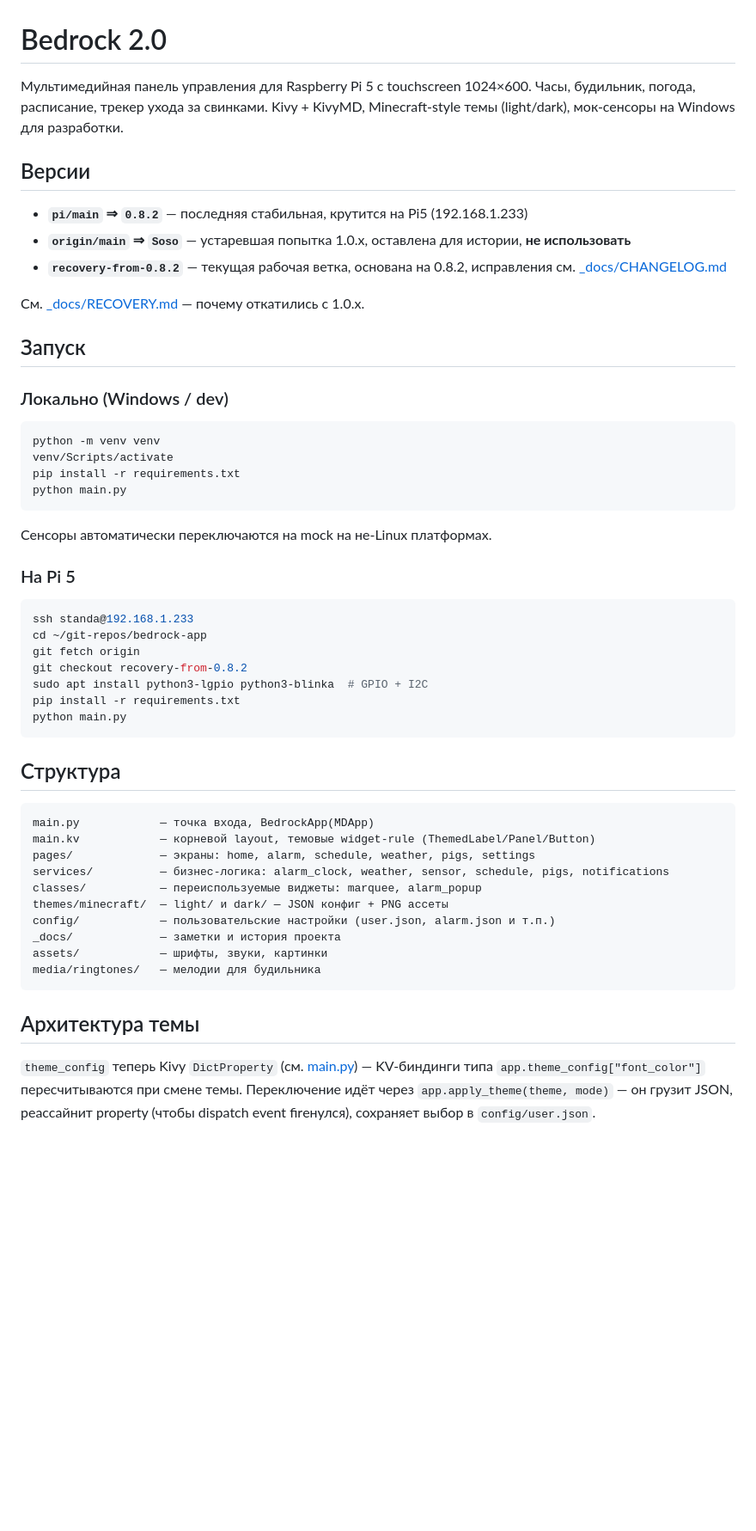
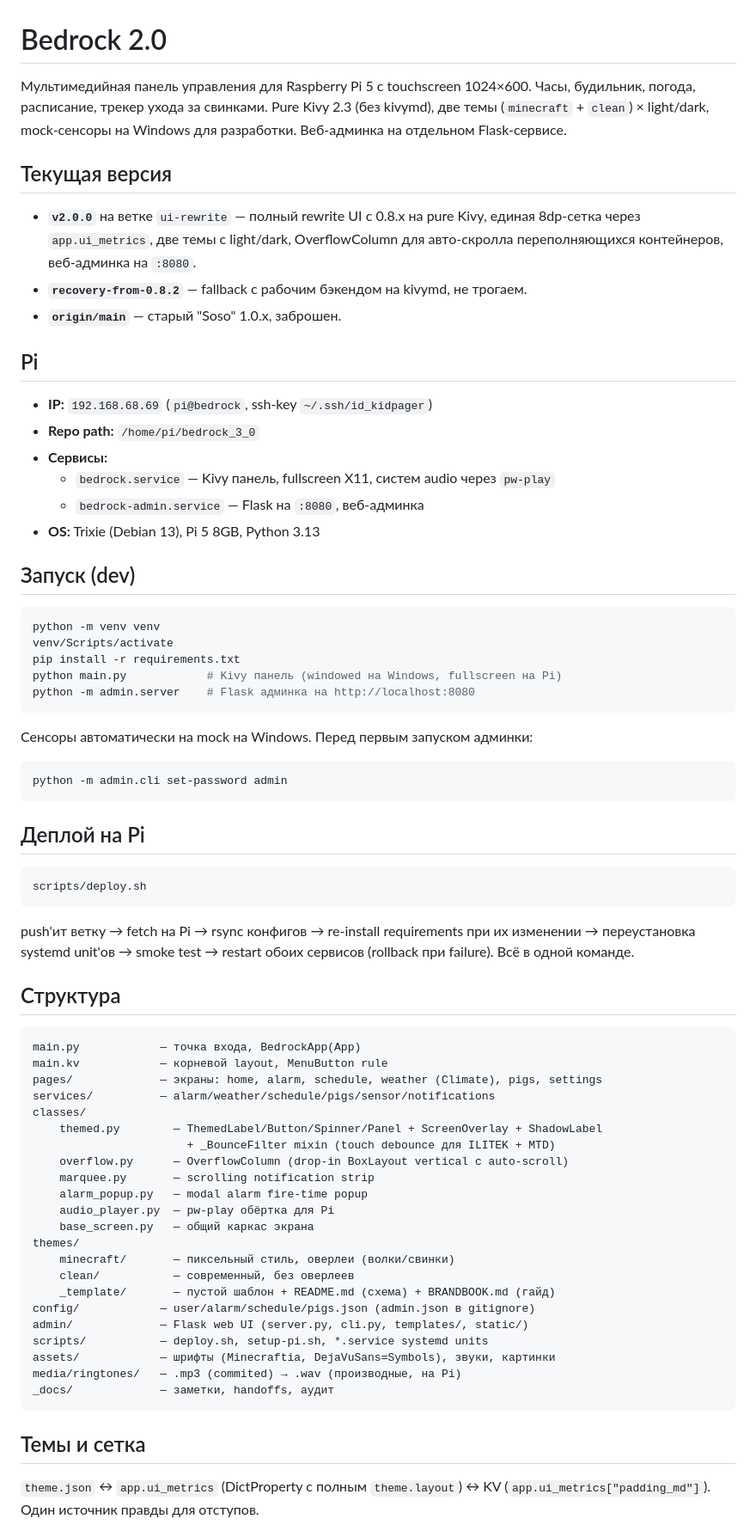
Before and after one commit to Standaoerby/Bedrock_2.0, a Markdown page: README.md, the part around one of its changes. Shown at 86% size. Drawn GitHub-style; blank space fills up the shorter version.

````diff
--- a/README.md
+++ b/README.md
@@ -1,61 +1,82 @@
 # Bedrock 2.0
 
 Мультимедийная панель управления для Raspberry Pi 5 с touchscreen 1024×600.
-Часы, будильник, погода, расписание, трекер ухода за свинками. Kivy + KivyMD,
-Minecraft-style темы (light/dark), мок-сенсоры на Windows для разработки.
+Часы, будильник, погода, расписание, трекер ухода за свинками. Pure Kivy 2.3
+(без kivymd), две темы (`minecraft` + `clean`) × light/dark, mock-сенсоры на
+Windows для разработки. Веб-админка на отдельном Flask-сервисе.
 
-## Версии
+## Текущая версия
 
-- **`pi/main` ⇒ `0.8.2`** — последняя стабильная, крутится на Pi5 (192.168.1.233)
-- **`origin/main` ⇒ `Soso`** — устаревшая попытка 1.0.x, оставлена для истории, **не использовать**
-- **`recovery-from-0.8.2`** — текущая рабочая ветка, основана на 0.8.2, исправления см. [_docs/CHANGELOG.md](_docs/CHANGELOG.md)
+- **`v2.0.0`** на ветке `ui-rewrite` — полный rewrite UI с 0.8.x на pure Kivy,
+  единая 8dp-сетка через `app.ui_metrics`, две темы с light/dark, OverflowColumn
+  для авто-скролла переполняющихся контейнеров, веб-админка на `:8080`.
+- **`recovery-from-0.8.2`** — fallback с рабочим бэкендом на kivymd, не трогаем.
+- **`origin/main`** — старый "Soso" 1.0.x, заброшен.
 
-См. [_docs/RECOVERY.md](_docs/RECOVERY.md) — почему откатились с 1.0.x.
+## Pi
 
-## Запуск
+- **IP:** `192.168.68.69` (`pi@bedrock`, ssh-key `~/.ssh/id_kidpager`)
+- **Repo path:** `/home/pi/bedrock_3_0`
+- **Сервисы:**
+  - `bedrock.service` — Kivy панель, fullscreen X11, систем audio через `pw-play`
+  - `bedrock-admin.service` — Flask на `:8080`, веб-админка
+- **OS:** Trixie (Debian 13), Pi 5 8GB, Python 3.13
 
-### Локально (Windows / dev)
+## Запуск (dev)
 
 ```bash
 python -m venv venv
 venv/Scripts/activate
 pip install -r requirements.txt
-python main.py
+python main.py            # Kivy панель (windowed на Windows, fullscreen на Pi)
+python -m admin.server    # Flask админка на http://localhost:8080
 ```
 
-Сенсоры автоматически переключаются на mock на не-Linux платформах.
-
-### На Pi 5
+Сенсоры автоматически на mock на Windows. Перед первым запуском админки:
 
 ```bash
-ssh standa@192.168.1.233
-cd ~/git-repos/bedrock-app
-git fetch origin
-git checkout recovery-from-0.8.2
-sudo apt install python3-lgpio python3-blinka  # GPIO + I2C
-pip install -r requirements.txt
-python main.py
+python -m admin.cli set-password admin
 ```
+
+## Деплой на Pi
+
+```bash
+scripts/deploy.sh
+```
+
+push'ит ветку → fetch на Pi → rsync конфигов → re-install requirements при их
+изменении → переустановка systemd unit'ов → smoke test → restart обоих сервисов
+(rollback при failure). Всё в одной команде.
 
 ## Структура
 
 ```
-main.py            — точка входа, BedrockApp(MDApp)
-main.kv            — корневой layout, темовые widget-rule (ThemedLabel/Panel/Button)
-pages/             — экраны: home, alarm, schedule, weather, pigs, settings
-services/          — бизнес-логика: alarm_clock, weather, sensor, schedule, pigs, notifications
-classes/           — переиспользуемые виджеты: marquee, alarm_popup
-themes/minecraft/  — light/ и dark/ — JSON конфиг + PNG ассеты
-config/            — пользовательские настройки (user.json, alarm.json и т.п.)
-_docs/             — заметки и история проекта
-assets/            — шрифты, звуки, картинки
-media/ringtones/   — мелодии для будильника
+main.py            — точка входа, BedrockApp(App)
+main.kv            — корневой layout, MenuButton rule
+pages/             — экраны: home, alarm, schedule, weather (Climate), pigs, settings
+services/          — alarm/weather/schedule/pigs/sensor/notifications
+classes/
+    themed.py        — ThemedLabel/Button/Spinner/Panel + ScreenOverlay + ShadowLabel
+                       + _BounceFilter mixin (touch debounce для ILITEK + MTD)
+    overflow.py      — OverflowColumn (drop-in BoxLayout vertical с auto-scroll)
+    marquee.py       — scrolling notification strip
+    alarm_popup.py   — modal alarm fire-time popup
+    audio_player.py  — pw-play обёртка для Pi
+    base_screen.py   — общий каркас экрана
+themes/
+    minecraft/       — пиксельный стиль, оверлеи (волки/свинки)
+    clean/           — современный, без оверлеев
+    _template/       — пустой шаблон + README.md (схема) + BRANDBOOK.md (гайд)
+config/            — user/alarm/schedule/pigs.json (admin.json в gitignore)
+admin/             — Flask web UI (server.py, cli.py, templates/, static/)
+scripts/           — deploy.sh, setup-pi.sh, *.service systemd units
+assets/            — шрифты (Minecraftia, DejaVuSans=Symbols), звуки, картинки
+media/ringtones/   — .mp3 (commited) → .wav (производные, на Pi)
+_docs/             — заметки, handoffs, аудит
 ```
 
-## Архитектура темы
+## Темы и сетка
 
-`theme_config` теперь Kivy `DictProperty` (см. [main.py](main.py)) — KV-биндинги
-типа `app.theme_config["font_color"]` пересчитываются при смене темы. Переключение
-идёт через `app.apply_theme(theme, mode)` — он грузит JSON, реассайнит property
-(чтобы dispatch event firенулся), сохраняет выбор в `config/user.json`.
+`theme.json` ↔ `app.ui_metrics` (DictProperty с полным `theme.layout`)
+↔ KV (`app.ui_metrics["padding_md"]`). Один источник правды для отступов.
 
````
Also changed, not shown: other parts of README.md (+27 -7 lines), _docs/SESSION_2026-05-07_HANDOFF.md (added, +159 -0 lines).
